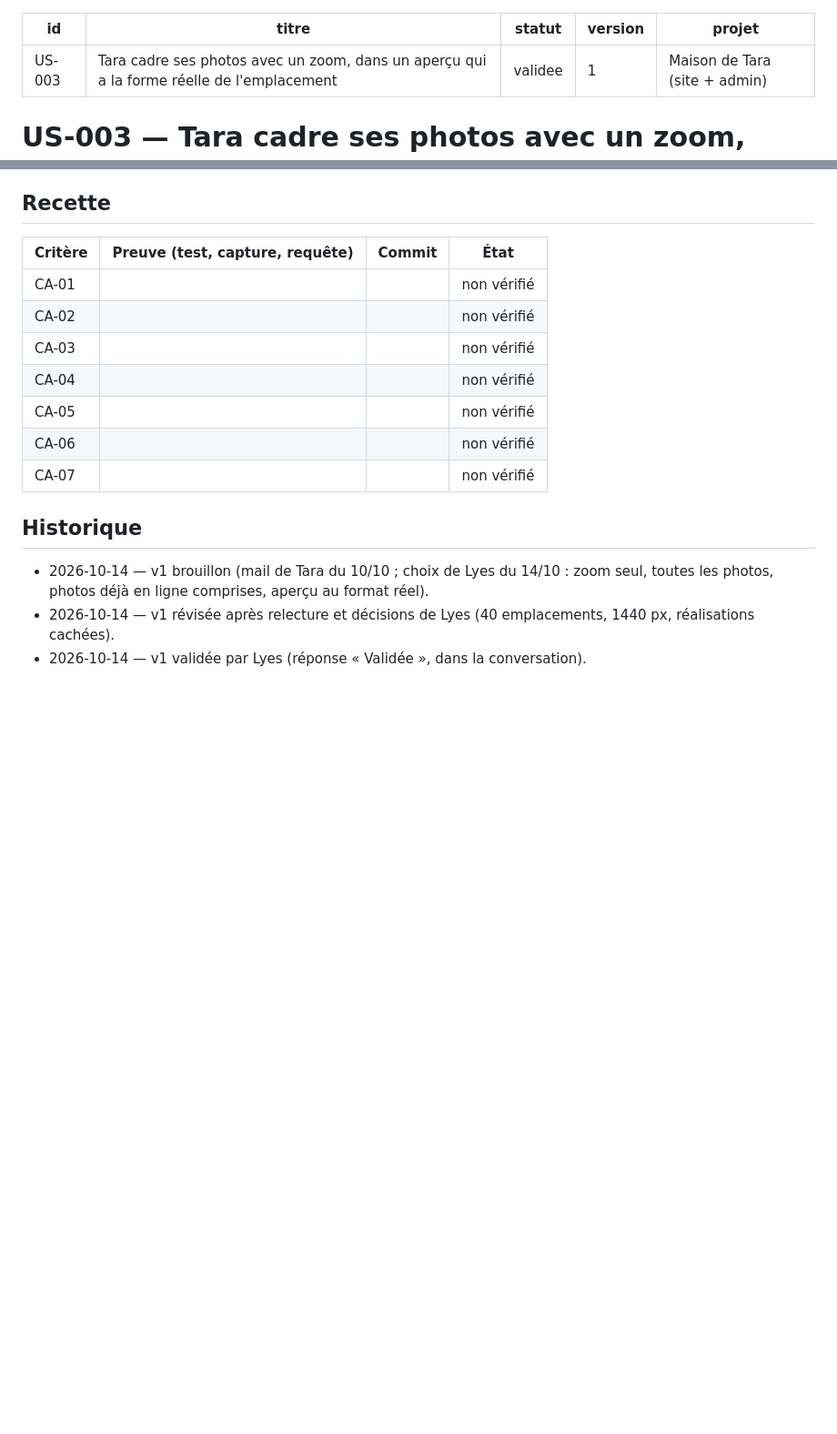
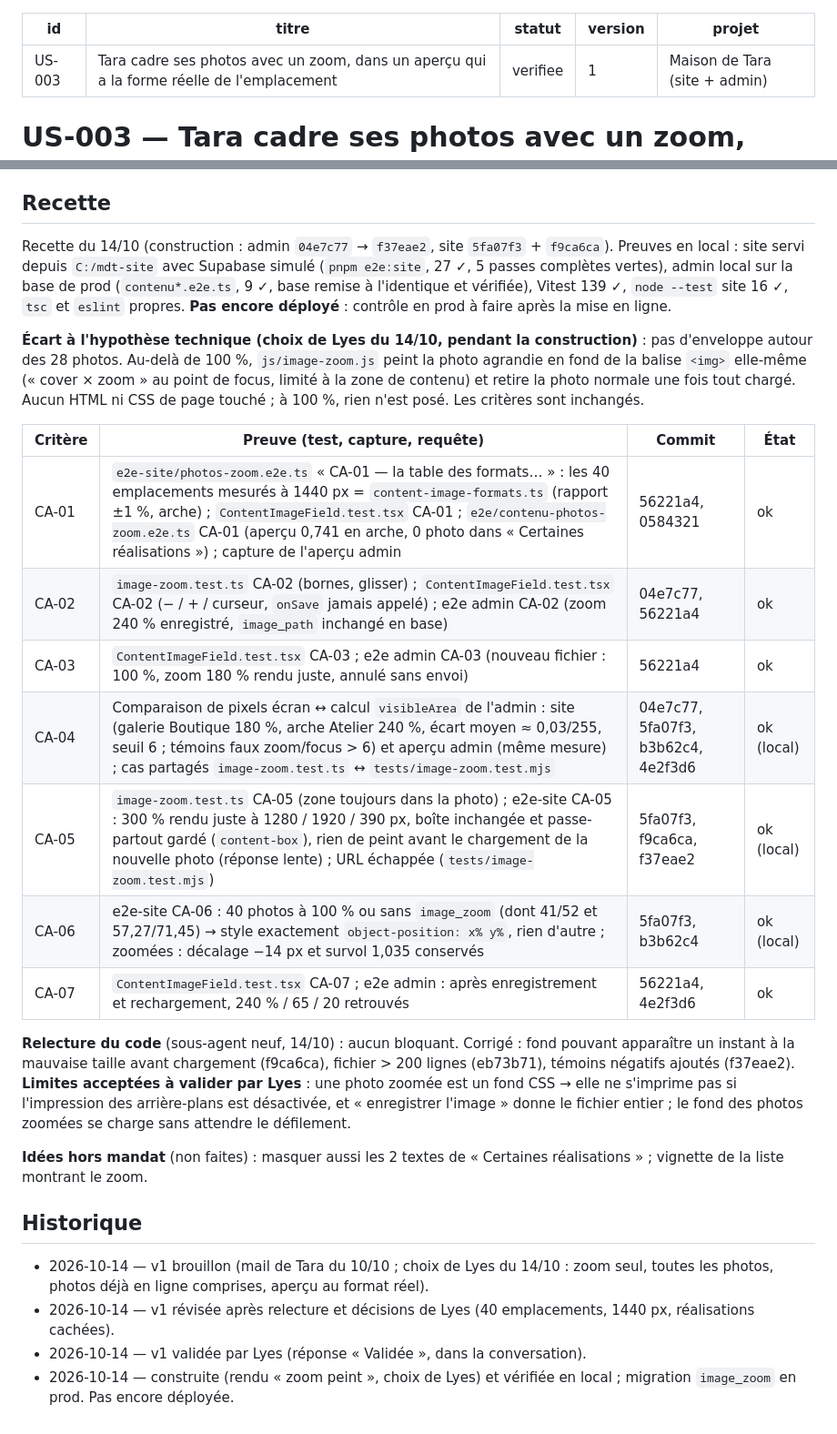
Before and after one commit to lyestriki-propulseo/maison-de-tara, a Markdown page: docs/us/US-003-cadrage-photos-zoom.md, 2 parts joined by grey strips. Shown at 91% size. GitHub-like rendering; blank space fills up the shorter version.

Commit message:
docs: US-003 vérifiée en local — recette complète
Co-Authored-By: Claude Opus 5.5 <noreply@anthropic.com>

```diff
--- a/docs/us/US-003-cadrage-photos-zoom.md
+++ b/docs/us/US-003-cadrage-photos-zoom.md
@@ -1,7 +1,7 @@
 ---
 id: US-003
 titre: Tara cadre ses photos avec un zoom, dans un aperçu qui a la forme réelle de l'emplacement
-statut: validee
+statut: verifiee
 version: 1
 projet: Maison de Tara (site + admin)
 ---
@@ -149,15 +149,36 @@ corriger), R3 (largeur de référence 1440 px dans CA-01/CA-04) et R4 (décision
 
 ## Recette
 
+Recette du 14/10 (construction : admin `04e7c77` → `f37eae2`, site `5fa07f3` + `f9ca6ca`). Preuves en
+local : site servi depuis `C:/mdt-site` avec Supabase simulé (`pnpm e2e:site`, 27 ✓, 5 passes
+complètes vertes), admin local sur la base de prod (`contenu*.e2e.ts`, 9 ✓, base remise à
+l'identique et vérifiée), Vitest 139 ✓, `node --test` site 16 ✓, `tsc` et `eslint` propres.
+**Pas encore déployé** : contrôle en prod à faire après la mise en ligne.
+
+**Écart à l'hypothèse technique (choix de Lyes du 14/10, pendant la construction)** : pas
+d'enveloppe autour des 28 photos. Au-delà de 100 %, `js/image-zoom.js` peint la photo agrandie en
+fond de la balise `<img>` elle-même (« cover × zoom » au point de focus, limité à la zone de
+contenu) et retire la photo normale une fois tout chargé. Aucun HTML ni CSS de page touché ; à
+100 %, rien n'est posé. Les critères sont inchangés.
+
 | Critère | Preuve (test, capture, requête) | Commit | État |
 |---|---|---|---|
-| CA-01 | | | non vérifié |
-| CA-02 | | | non vérifié |
-| CA-03 | | | non vérifié |
-| CA-04 | | | non vérifié |
-| CA-05 | | | non vérifié |
-| CA-06 | | | non vérifié |
-| CA-07 | | | non vérifié |
+| CA-01 | `e2e-site/photos-zoom.e2e.ts` « CA-01 — la table des formats… » : les 40 emplacements mesurés à 1440 px = `content-image-formats.ts` (rapport ±1 %, arche) ; `ContentImageField.test.tsx` CA-01 ; `e2e/contenu-photos-zoom.e2e.ts` CA-01 (aperçu 0,741 en arche, 0 photo dans « Certaines réalisations ») ; capture de l'aperçu admin | 56221a4, 0584321 | ok |
+| CA-02 | `image-zoom.test.ts` CA-02 (bornes, glisser) ; `ContentImageField.test.tsx` CA-02 (− / + / curseur, `onSave` jamais appelé) ; e2e admin CA-02 (zoom 240 % enregistré, `image_path` inchangé en base) | 04e7c77, 56221a4 | ok |
+| CA-03 | `ContentImageField.test.tsx` CA-03 ; e2e admin CA-03 (nouveau fichier : 100 %, zoom 180 % rendu juste, annulé sans envoi) | 56221a4 | ok |
+| CA-04 | Comparaison de pixels écran ↔ calcul `visibleArea` de l'admin : site (galerie Boutique 180 %, arche Atelier 240 %, écart moyen ≈ 0,03/255, seuil 6 ; témoins faux zoom/focus > 6) et aperçu admin (même mesure) ; cas partagés `image-zoom.test.ts` ↔ `tests/image-zoom.test.mjs` | 04e7c77, 5fa07f3, b3b62c4, 4e2f3d6 | ok (local) |
+| CA-05 | `image-zoom.test.ts` CA-05 (zone toujours dans la photo) ; e2e-site CA-05 : 300 % rendu juste à 1280 / 1920 / 390 px, boîte inchangée et passe-partout gardé (`content-box`), rien de peint avant le chargement de la nouvelle photo (réponse lente) ; URL échappée (`tests/image-zoom.test.mjs`) | 5fa07f3, f9ca6ca, f37eae2 | ok (local) |
+| CA-06 | e2e-site CA-06 : 40 photos à 100 % ou sans `image_zoom` (dont 41/52 et 57,27/71,45) → style exactement `object-position: x% y%`, rien d'autre ; zoomées : décalage −14 px et survol 1,035 conservés | 5fa07f3, b3b62c4 | ok (local) |
+| CA-07 | `ContentImageField.test.tsx` CA-07 ; e2e admin : après enregistrement et rechargement, 240 % / 65 / 20 retrouvés | 56221a4, 4e2f3d6 | ok |
+
+**Relecture du code** (sous-agent neuf, 14/10) : aucun bloquant. Corrigé : fond pouvant apparaître
+un instant à la mauvaise taille avant chargement (f9ca6ca), fichier > 200 lignes (eb73b71), témoins
+négatifs ajoutés (f37eae2). **Limites acceptées à valider par Lyes** : une photo zoomée est un fond
+CSS → elle ne s'imprime pas si l'impression des arrière-plans est désactivée, et « enregistrer
+l'image » donne le fichier entier ; le fond des photos zoomées se charge sans attendre le défilement.
+
+**Idées hors mandat** (non faites) : masquer aussi les 2 textes de « Certaines réalisations » ;
+vignette de la liste montrant le zoom.
 
 ## Historique
 
@@ -165,3 +186,4 @@ corriger), R3 (largeur de référence 1440 px dans CA-01/CA-04) et R4 (décision
   photos, photos déjà en ligne comprises, aperçu au format réel).
 - 2026-10-14 — v1 révisée après relecture et décisions de Lyes (40 emplacements, 1440 px, réalisations cachées).
 - 2026-10-14 — v1 validée par Lyes (réponse « Validée », dans la conversation).
+- 2026-10-14 — construite (rendu « zoom peint », choix de Lyes) et vérifiée en local ; migration `image_zoom` en prod. Pas encore déployée.
```
